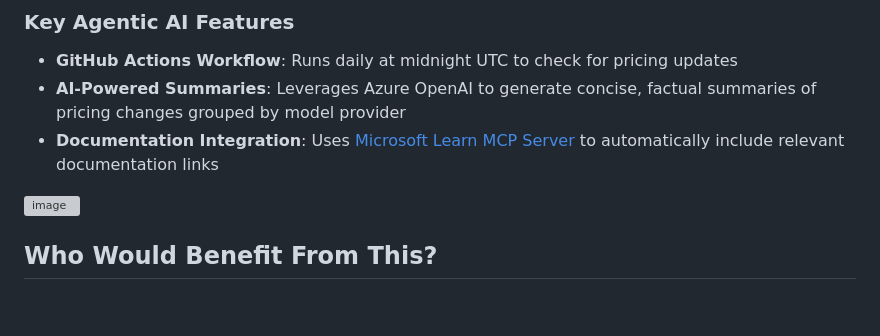
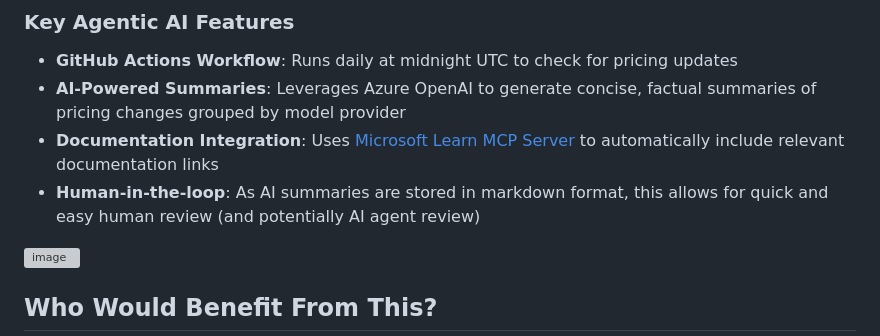
Before and after one commit to guygregory/modelmeters.com, a Markdown page: README.md, the part around the change. Rendered like a GitHub page; blank space fills up the shorter version; grey boxes are pictures that could not be loaded.

```diff
--- a/README.md
+++ b/README.md
@@ -22,6 +22,7 @@ Model Meters combines several Azure and GitHub services to create an automated p
 - **GitHub Actions Workflow**: Runs daily at midnight UTC to check for pricing updates
 - **AI-Powered Summaries**: Leverages Azure OpenAI to generate concise, factual summaries of pricing changes grouped by model provider
 - **Documentation Integration**: Uses [Microsoft Learn MCP Server](https://github.com/microsoftdocs/mcp) to automatically include relevant documentation links
+- **Human-in-the-loop**: As AI summaries are stored in markdown format, this allows for quick and easy human review (and potentially AI agent review)
 
 <img width="1531" height="700" alt="image" src="https://github.com/user-attachments/assets/aabbf3c8-14cb-488a-a49c-cca6440bb33d" />
 
```
